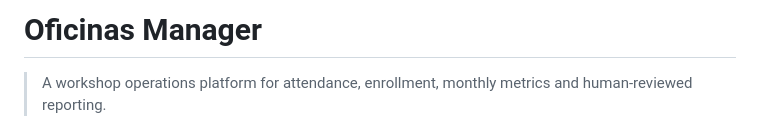
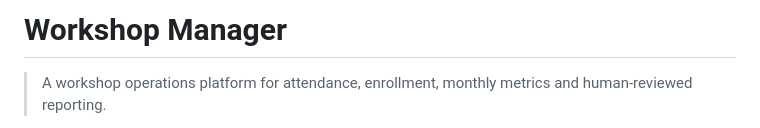
Before and after one commit to caelum2888/workshop-manager, a Markdown page: README.md, the part around one of its changes. Rendered like a GitHub page.

```diff
--- a/README.md
+++ b/README.md
@@ -1,4 +1,4 @@
-# Oficinas Manager
+# Workshop Manager
 
 > A workshop operations platform for attendance, enrollment, monthly metrics and human-reviewed reporting.
 
```
Also changed, not shown: other parts of README.md (+4 -0 lines).
